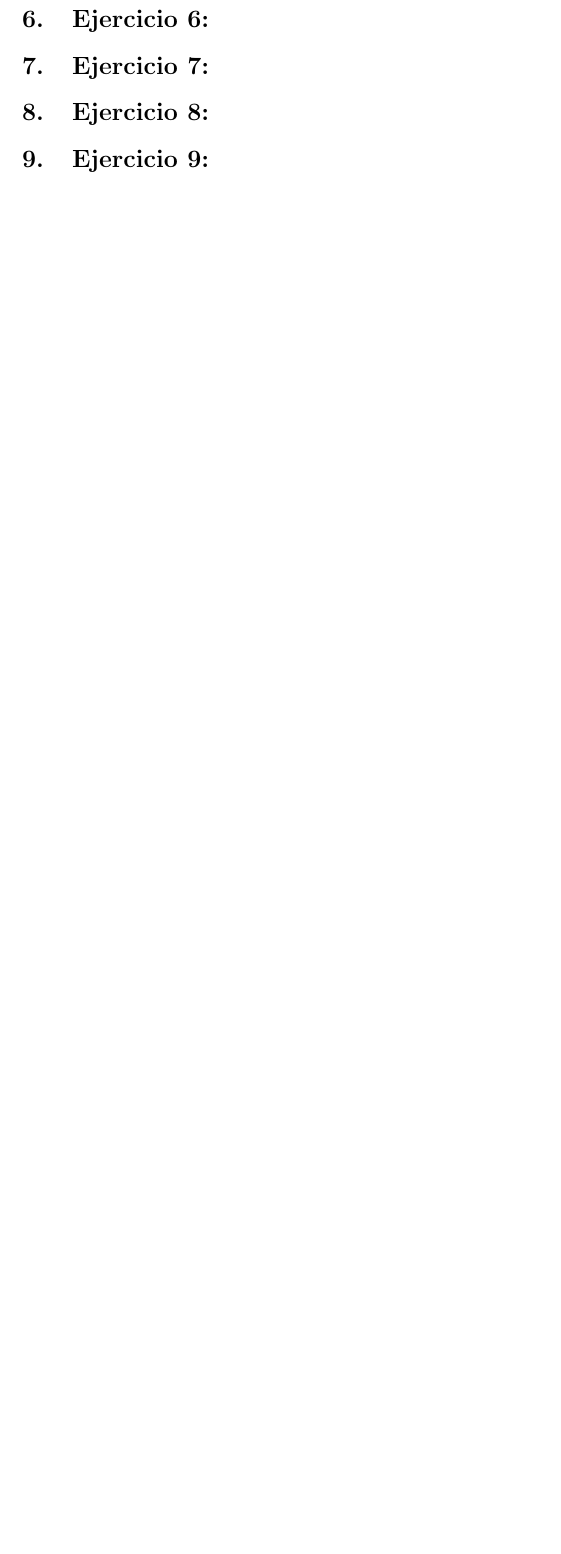
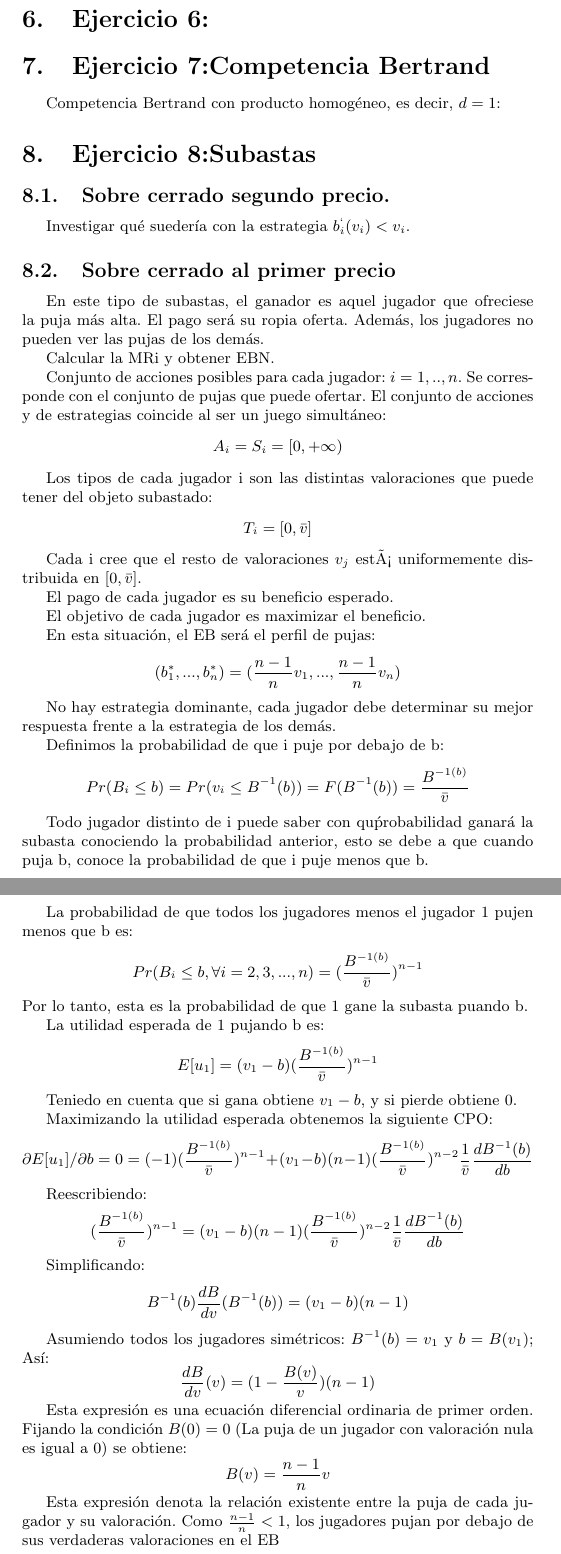
Before and after one commit to Usuariodesconocido/Comportamiento-estrategico, a LaTeX document (Comportamiento estrategico.tex): part of page 3 of 3 before the commit and two parts of pages 4 and 5 of 5 after it, the two joined at a grey line, cut so that both start at the same text, the shorter picture padded with empty space. Compiled offline with pdfLaTeX.

Commit message:
modificada estructura de ejercicios. Pasados ejercicios 2, 5 y 8

```diff
--- a/Comportamiento estrategico.tex
+++ b/Comportamiento estrategico.tex
@@ -120,4 +158,61 @@ $$$$
 \section{Ejercicio 6:}
-\section{Ejercicio 7:}
-\section{Ejercicio 8:}
-\section{Ejercicio 9:}
+\section{Ejercicio 7:Competencia Bertrand}
+
+Competencia Bertrand con producto homog\'eneo, es decir, $d=1$:
+\section{Ejercicio 8:Subastas}
+\subsection{Sobre cerrado segundo precio.}
+Investigar qu\'e sueder\'ia con la estrategia $b_i^`(v_i)<v_i$.
+\subsection{Sobre cerrado al primer precio}
+
+En este tipo de subastas, el ganador es aquel jugador que ofreciese la puja m\'as alta. El pago ser\'a su ropia oferta. Adem\'as, los jugadores no pueden ver las pujas de los dem\'as.
+
+Calcular la MRi y obtener EBN.
+
+Conjunto de acciones posibles para cada jugador: $i=1,..,n$. Se corresponde con el conjunto de pujas que puede ofertar.
+El conjunto de acciones y de estrategias coincide al ser un juego simult\'aneo:
+$$A_i=S_i=[0,+\infty)$$
+
+Los tipos de cada jugador i son las distintas valoraciones que puede tener del objeto subastado:
+$$T_i=[0,\bar{v}]$$
+
+Cada i cree que el resto de valoraciones $v_j$ está uniformemente distribuida en $[0,\bar{v}]$.
+
+El pago de cada jugador es su beneficio esperado.
+
+El objetivo de cada jugador es maximizar el beneficio.
+
+En esta situaci\'on, el EB ser\'a el perfil de pujas:
+$${(b_1^*,...,b_n^*)}={(\frac{n-1}{n}v_1,...,\frac{n-1}{n}v_n)}$$
+
+No hay estrategia dominante, cada jugador debe determinar su mejor respuesta frente a la estrategia de los dem\'as.
+
+Definimos la probabilidad de que i puje por debajo de b:
+$$Pr(B_i\leq b)=Pr(v_i\leq B^{-1}(b))=F(B^{-1}(b))=\frac{B^{-1(b)}}{\bar{v}}$$
+
+Todo jugador distinto de i puede saber con qu\'probabilidad ganar\'a la subasta conociendo la probabilidad anterior, esto se debe a que cuando puja b, conoce la probabilidad de que i puje menos que b.
+
+La probabilidad de que todos los jugadores menos el jugador 1 pujen menos que b es:
+$$Pr(B_i\leq b, \forall i=2,3,...,n)=(\frac{B^{-1(b)}}{\bar{v}})^{n-1}$$
+ Por lo tanto, esta es la probabilidad de que 1 gane la subasta puando b.
+
+La utilidad esperada de 1 pujando b es:
+$$E[u_1]=(v_1-b)(\frac{B^{-1(b)}}{\bar{v}})^{n-1}$$
+
+Teniedo en cuenta que si gana obtiene $v_1-b$, y si pierde obtiene 0.
+
+Maximizando la utilidad esperada obtenemos la siguiente CPO:
+$$\partial E[u_1]/\partial b=0=(-1)(\frac{B^{-1(b)}}{\bar{v}})^{n-1}+(v_1-b)(n-1)(\frac{B^{-1(b)}}{\bar{v}})^{n-2}\frac{1}{\bar{v}}\frac{dB^{-1}(b)}{db}$$
+
+Reescribiendo:
+$$(\frac{B^{-1(b)}}{\bar{v}})^{n-1}=(v_1-b)(n-1)(\frac{B^{-1(b)}}{\bar{v}})^{n-2}\frac{1}{\bar{v}}\frac{dB^{-1}(b)}{db}$$
+
+Simplificando:
+$$B^{-1}(b)\frac{dB}{dv}(B^{-1}(b))=(v_1-b)(n-1)$$
+
+Asumiendo todos los jugadores sim\'etricos: $B^{-1}(b)=v_1$ y $b=B(v_1)$; As\'i:
+$$\frac{dB}{dv}(v)=(1-\frac{B(v)}{v})(n-1)$$
+
+Esta expresi\'on es una ecuaci\'on diferencial ordinaria de primer orden. Fijando la condici\'on $B(0)=0$ (La puja de un jugador con valoraci\'on nula es igual a 0) se obtiene:
+$$B(v)=\frac{n-1}{n}v$$
+
+Esta expresi\'on denota la relaci\'on existente entre la puja de cada jugador y su valoraci\'on. Como $\frac{n-1}{n}<1$, los jugadores pujan por debajo de sus verdaderas valoraciones en el EB
```
Also changed, not shown: Comportamiento estrategico.pdf (added), Comportamiento estrategico.tex (103 more changed lines), 1 other file.
